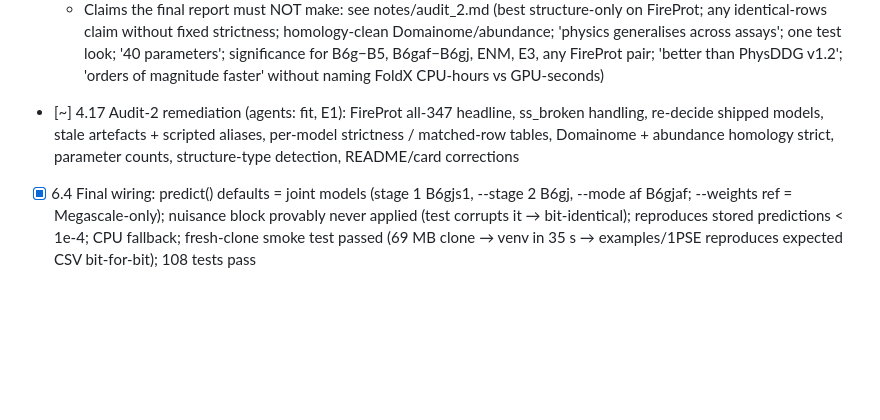
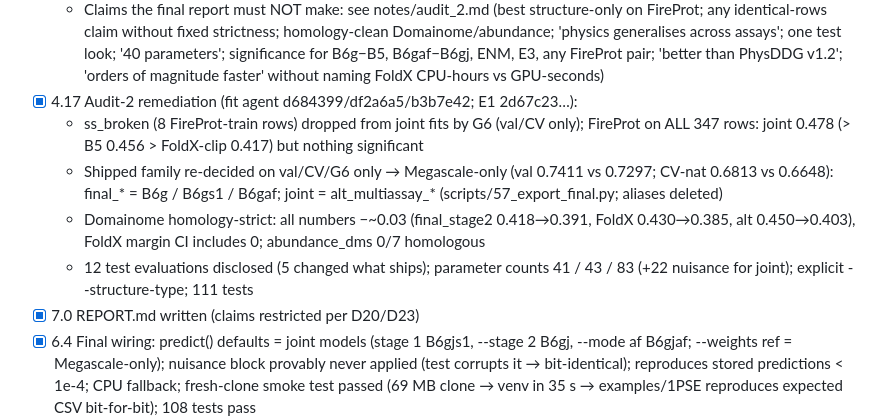
Before and after one commit to DennisGankin/physDDG, a Markdown page: RESEARCH_TREE.md, the part around the change. Drawn GitHub-style; blank space fills up the shorter version.

```diff
--- a/RESEARCH_TREE.md
+++ b/RESEARCH_TREE.md
@@ -110,7 +110,12 @@ Decisions are logged as D<n> (see bottom). Dates are 2026.
   - [!] CRITICAL 3: final_* columns in preds_*.parquet, metrics.csv final_* rows and results/examples/*.csv were bit-identical to superseded B6g family (mean |Δ| 0.14, max 3.3 kcal/mol); headline tables use B6gj columns → unaffected
   - Important: 'identical rows' false (S669-str 488 vs 470; S461-str 290 vs 285; Domainome DDGun3D 47/493 domains); Domainome has no homology filter (151/517 domains with Megascale-train homolog, 90/517 FireProt-trainval): strict B6gj 0.451 → 0.404, FoldX 0.430 → 0.378 (margin survives); abundance_dms never homology-screened; parameter count 41 (B6gj) / 43 (B6gjs1, shipped default) / 83 (B6gjaf incl. nested scale_base) not 40; 'B6gj only config ≥ B5 on every assay' false (−0.0033 MS-all, −0.0020 MS-nat-strict; B6gjs1 − B6g MS-all −0.018 [−0.061,−0.003]); abundance CIs degenerate (7 proteins); final_*.json / ref_*.json hand-made aliases produced by no script; crystal-vs-AF detected by struct_source string match + B-factor fallback misclassifying 21/94 S669, 9/48 S461, 5/99 FireProt crystals; paired xtal/AF set is 64% joint-training data; 90/298 Megascale structures carry no pLDDT
   - Claims the final report must NOT make: see notes/audit_2.md (best structure-only on FireProt; any identical-rows claim without fixed strictness; homology-clean Domainome/abundance; 'physics generalises across assays'; one test look; '40 parameters'; significance for B6g−B5, B6gaf−B6gj, ENM, E3, any FireProt pair; 'better than PhysDDG v1.2'; 'orders of magnitude faster' without naming FoldX CPU-hours vs GPU-seconds)
-- [~] 4.17 Audit-2 remediation (agents: fit, E1): FireProt all-347 headline, ss_broken handling, re-decide shipped models, stale artefacts + scripted aliases, per-model strictness / matched-row tables, Domainome + abundance homology strict, parameter counts, structure-type detection, README/card corrections
+- [x] 4.17 Audit-2 remediation (fit agent d684399/df2a6a5/b3b7e42; E1 2d67c23…):
+  - ss_broken (8 FireProt-train rows) dropped from joint fits by G6 (val/CV only); FireProt on ALL 347 rows: joint 0.478 (> B5 0.456 > FoldX-clip 0.417) but nothing significant
+  - Shipped family re-decided on val/CV/G6 only → Megascale-only (val 0.7411 vs 0.7297; CV-nat 0.6813 vs 0.6648): final_* = B6g / B6gs1 / B6gaf; joint = alt_multiassay_* (scripts/57_export_final.py; aliases deleted)
+  - Domainome homology-strict: all numbers −~0.03 (final_stage2 0.418→0.391, FoldX 0.430→0.385, alt 0.450→0.403), FoldX margin CI includes 0; abundance_dms 0/7 homologous
+  - 12 test evaluations disclosed (5 changed what ships); parameter counts 41 / 43 / 83 (+22 nuisance for joint); explicit --structure-type; 111 tests
+- [x] 7.0 REPORT.md written (claims restricted per D20/D23)
 - [x] 6.4 Final wiring: predict() defaults = joint models (stage 1 B6gjs1, --stage 2 B6gj, --mode af B6gjaf; --weights ref = Megascale-only); nuisance block provably never applied (test corrupts it → bit-identical); reproduces stored predictions < 1e-4; CPU fallback; fresh-clone smoke test passed (69 MB clone → venv in 35 s → examples/1PSE reproduces expected CSV bit-for-bit); 108 tests pass
   - Speed (final models, shared machine, ±20%): Stage 1 0.9 / 1.9 / 3.6 / 10.0 s (59 / 141 / 269 / 597 res); Stage 2 1.8–23.7 s; AF 5.3–22.6 s; Domainome 532k on 4 GPUs 71 s S1 / 173 s S2 / 178 s AF
 - [x] 6.3 site_descriptors vectorised (5×, values identical to 1e-6 on 12 structures; regression test); Stage 1 (1 GPU) 0.6 / 1.5 / 3.1 / 8.3 s for 59 / 141 / 269 / 597 res; Stage 2 1.8–21 s; AF mode 4.7–22 s; Domainome 4 GPUs 56 s S1 / 171 s S2. Remaining hot spots: per-site Python/GPU-launch overhead in energy code (~0.6 s per 269 res)
```
Also changed, not shown: REPORT.md (added, +88 -0 lines).
